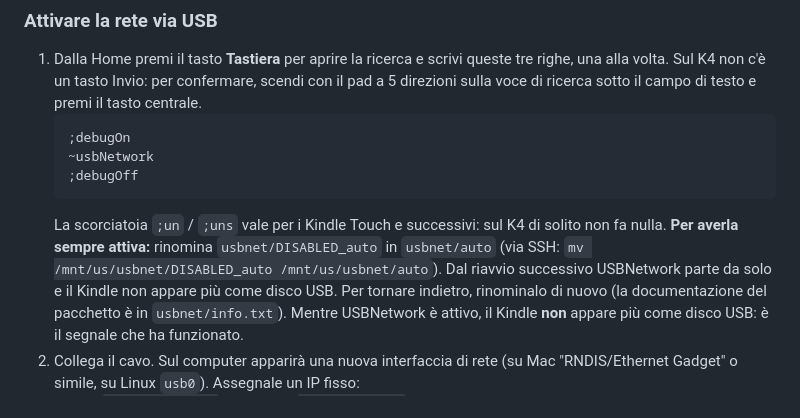
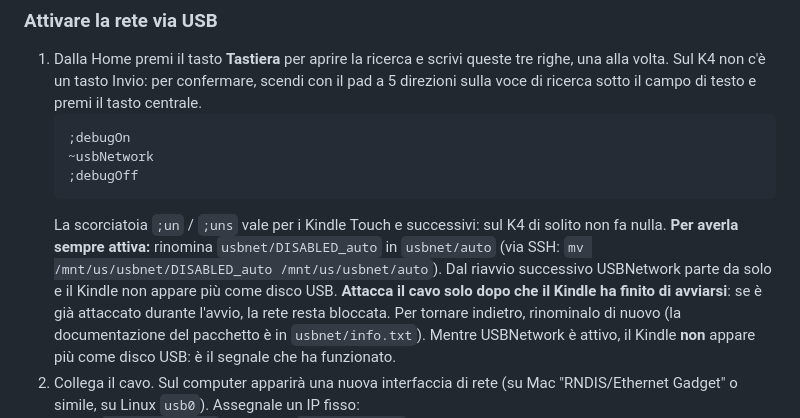
Before and after one commit to simonecarduccii/kindle_carbonella, a Markdown page: docs/jailbreak.md, the part around the change. Drawn GitHub-style.

```diff
--- a/docs/jailbreak.md
+++ b/docs/jailbreak.md
@@ -173,7 +173,8 @@ USBNetwork trasforma il cavo USB in una scheda di rete: il computer vede il Kind
    La scorciatoia `;un` / `;uns` vale per i Kindle Touch e successivi: sul K4 di solito non fa nulla.
    **Per averla sempre attiva:** rinomina `usbnet/DISABLED_auto` in `usbnet/auto` (via SSH:
    `mv /mnt/us/usbnet/DISABLED_auto /mnt/us/usbnet/auto`). Dal riavvio successivo USBNetwork parte da
-   solo e il Kindle non appare più come disco USB. Per tornare indietro, rinominalo di nuovo
+   solo e il Kindle non appare più come disco USB. **Attacca il cavo solo dopo che il Kindle ha finito
+   di avviarsi**: se è già attaccato durante l'avvio, la rete resta bloccata. Per tornare indietro, rinominalo di nuovo
    (la documentazione del pacchetto è in `usbnet/info.txt`).
    Mentre USBNetwork è attivo, il Kindle **non** appare più come disco USB: è il segnale che ha funzionato.
 2. Collega il cavo. Sul computer apparirà una nuova interfaccia di rete (su Mac "RNDIS/Ethernet
```
Also changed, not shown: diario/2026-11-16-chiave-ssh-e-rete.md (+15 -1 lines), diario/img/2026-11-16-rete-ok-dopo-riavvio.png (added).
